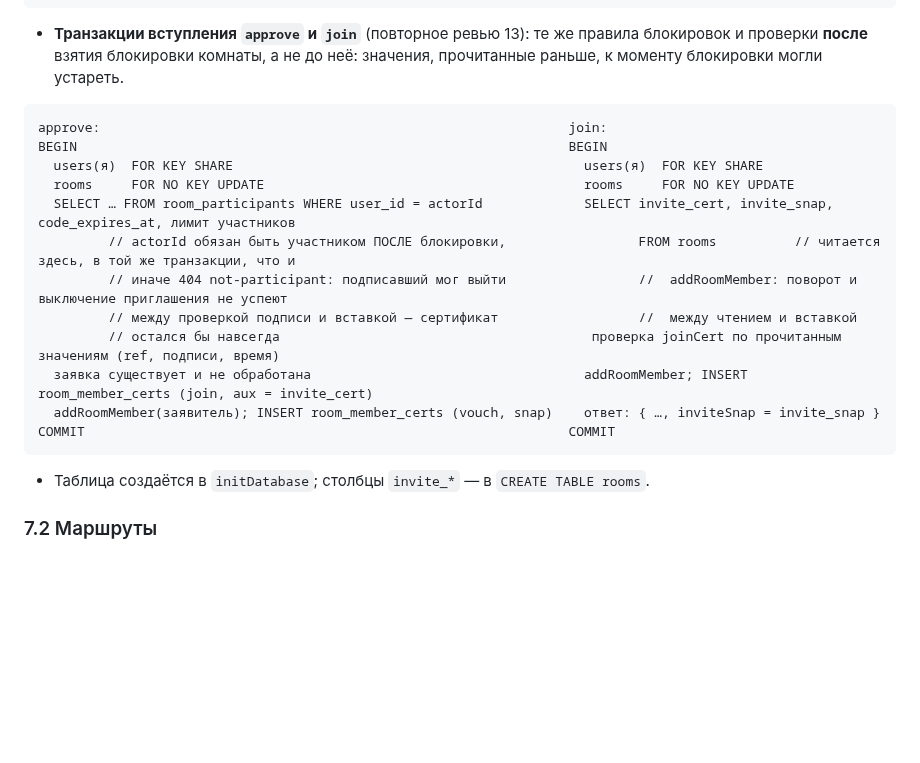
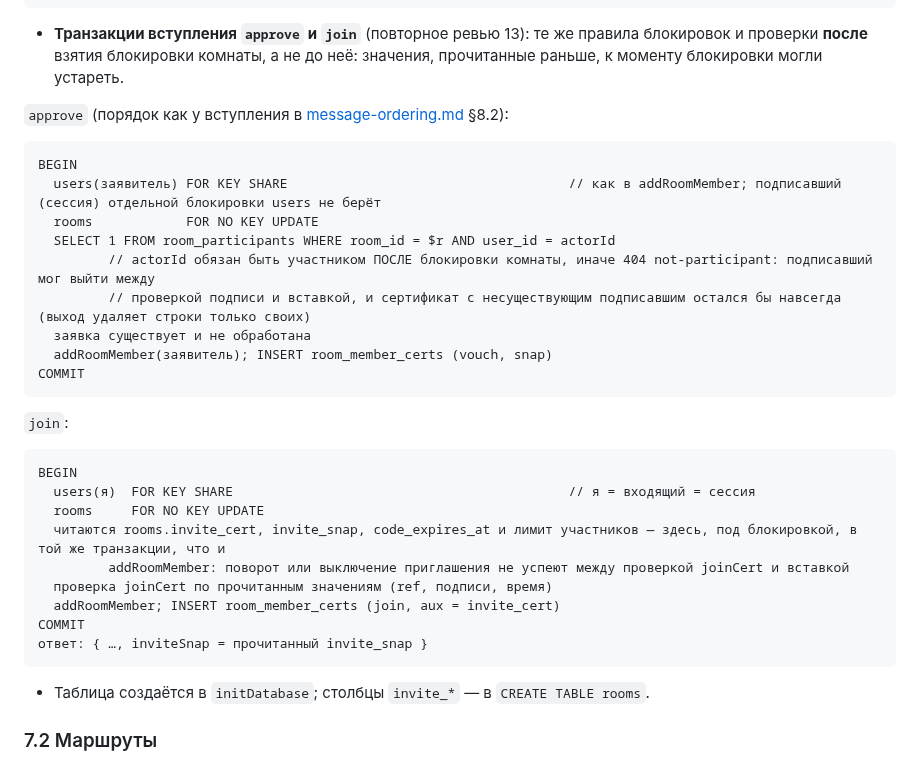
Before and after one commit to PortfolioBTS/masages, a Markdown page: docs/security/signed-membership.md, the part around the change. Drawn GitHub-style; blank space fills up the shorter version.

Commit message:
signed-membership.md: транзакции approve и join записаны отдельными блоками
Порядок блокировок approve приведён к вступлению из message-ordering.md 8.2 (users заявителя, затем rooms); участие подписавшего проверяется после блокировки комнаты, rooms.invite_cert и invite_snap при join читаются под той же блокировкой (пункт 13 повторного ревью).

Co-Authored-By: Claude Sonnet 5.5 <noreply@anthropic.com>

````diff
--- a/docs/security/signed-membership.md
+++ b/docs/security/signed-membership.md
@@ -403,19 +403,32 @@ COMMIT
 
 - **Транзакции вступления `approve` и `join`** (повторное ревью 13): те же правила блокировок и проверки **после** взятия блокировки комнаты, а не до неё: значения, прочитанные раньше, к моменту блокировки могли устареть.
 
+`approve` (порядок как у вступления в [message-ordering.md](message-ordering.md) §8.2):
+
 ```
-approve:                                                            join:
-BEGIN                                                               BEGIN
-  users(я)  FOR KEY SHARE                                             users(я)  FOR KEY SHARE
-  rooms     FOR NO KEY UPDATE                                         rooms     FOR NO KEY UPDATE
-  SELECT … FROM room_participants WHERE user_id = actorId             SELECT invite_cert, invite_snap, code_expires_at, лимит участников
-         // actorId обязан быть участником ПОСЛЕ блокировки,                 FROM rooms          // читается здесь, в той же транзакции, что и
-         // иначе 404 not-participant: подписавший мог выйти                 //  addRoomMember: поворот и выключение приглашения не успеют
-         // между проверкой подписи и вставкой — сертификат                  //  между чтением и вставкой
-         // остался бы навсегда                                        проверка joinCert по прочитанным значениям (ref, подписи, время)
-  заявка существует и не обработана                                   addRoomMember; INSERT room_member_certs (join, aux = invite_cert)
-  addRoomMember(заявитель); INSERT room_member_certs (vouch, snap)    ответ: { …, inviteSnap = invite_snap }
-COMMIT                                                              COMMIT
+BEGIN
+  users(заявитель) FOR KEY SHARE                                    // как в addRoomMember; подписавший (сессия) отдельной блокировки users не берёт
+  rooms            FOR NO KEY UPDATE
+  SELECT 1 FROM room_participants WHERE room_id = $r AND user_id = actorId
+         // actorId обязан быть участником ПОСЛЕ блокировки комнаты, иначе 404 not-participant: подписавший мог выйти между
+         // проверкой подписи и вставкой, и сертификат с несуществующим подписавшим остался бы навсегда (выход удаляет строки только своих)
+  заявка существует и не обработана
+  addRoomMember(заявитель); INSERT room_member_certs (vouch, snap)
+COMMIT
+```
+
+`join`:
+
+```
+BEGIN
+  users(я)  FOR KEY SHARE                                           // я = входящий = сессия
+  rooms     FOR NO KEY UPDATE
+  читаются rooms.invite_cert, invite_snap, code_expires_at и лимит участников — здесь, под блокировкой, в той же транзакции, что и
+         addRoomMember: поворот или выключение приглашения не успеют между проверкой joinCert и вставкой
+  проверка joinCert по прочитанным значениям (ref, подписи, время)
+  addRoomMember; INSERT room_member_certs (join, aux = invite_cert)
+COMMIT
+ответ: { …, inviteSnap = прочитанный invite_snap }
 ```
 
 - Таблица создаётся в `initDatabase`; столбцы `invite_*` — в `CREATE TABLE rooms`.
````
